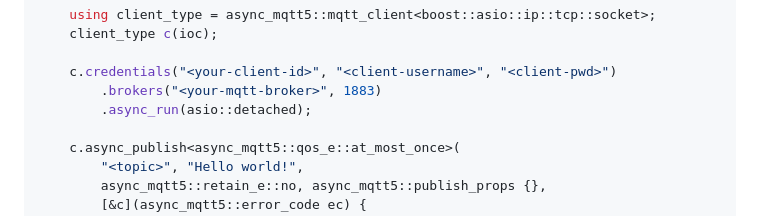
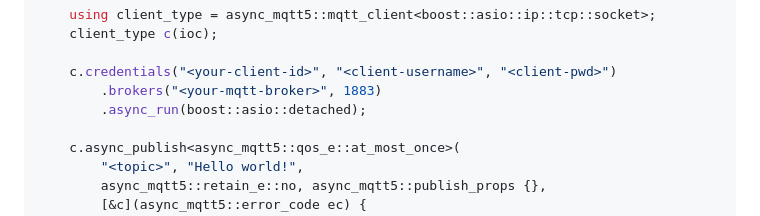
Before and after one commit to mireo/async-mqtt5, a Markdown page: README.md, the part around the change. Rendered like a GitHub page.

Commit message:
Fix missing boost namespace in README
Summary: related to T12804, closes #6

Reviewers: iljazovic

Reviewed By: iljazovic

Subscribers: miljen

Differential Revision: https://repo.mireo.local/D27933

```diff
--- a/README.md
+++ b/README.md
@@ -71,7 +71,7 @@ int main() {
 
 	c.credentials("<your-client-id>", "<client-username>", "<client-pwd>")
 		.brokers("<your-mqtt-broker>", 1883)
-		.async_run(asio::detached);
+		.async_run(boost::asio::detached);
 
 	c.async_publish<async_mqtt5::qos_e::at_most_once>(
 		"<topic>", "Hello world!",
```
